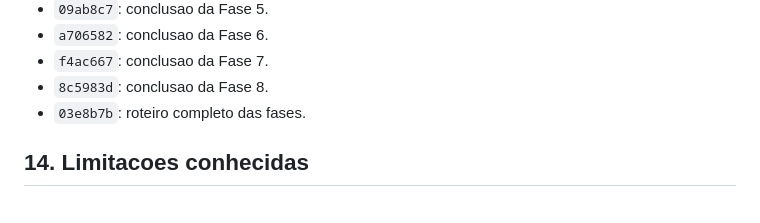
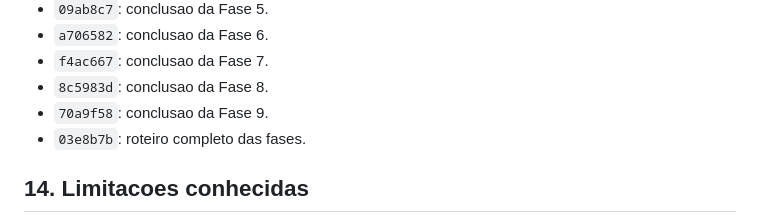
Before and after one commit to fredhansenads/projetohorario, a Markdown page: DOCUMENTACAO.md, the part around the change. Drawn GitHub-style.

Commit message:
Registrar commit da fase 9

```diff
--- a/DOCUMENTACAO.md
+++ b/DOCUMENTACAO.md
@@ -419,6 +419,7 @@ Commits de referencia:
 - `a706582`: conclusao da Fase 6.
 - `f4ac667`: conclusao da Fase 7.
 - `8c5983d`: conclusao da Fase 8.
+- `70a9f58`: conclusao da Fase 9.
 - `03e8b7b`: roteiro completo das fases.
 
 ## 14. Limitacoes conhecidas
```
Also changed, not shown: FASES.md (+1 -1 lines).
